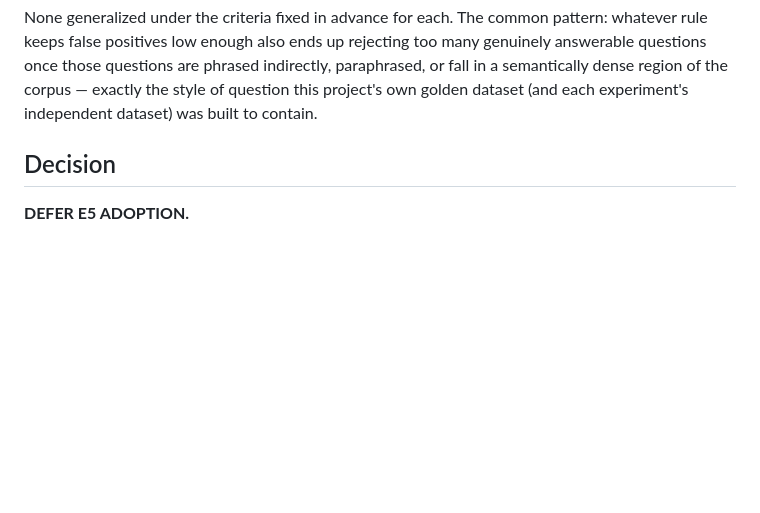
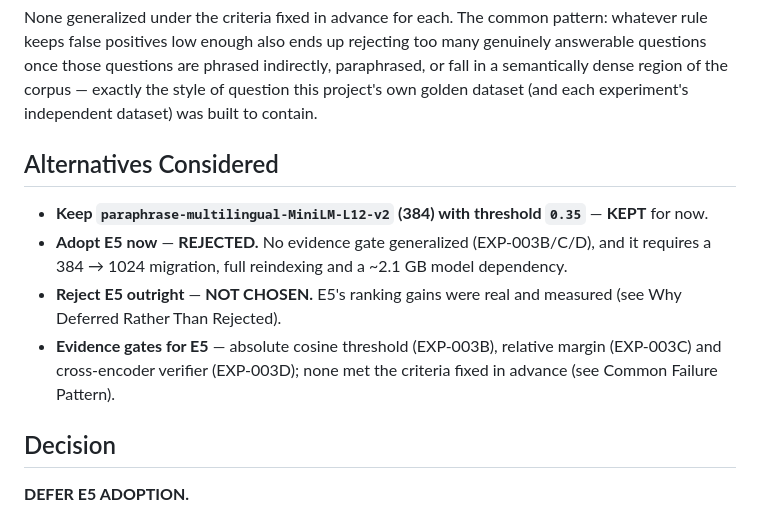
Before and after one commit to IngMatrix-PGB/agentic-learning-platform, a Markdown page: docs/adr/0002-e5-retrieval-adoption-deferred.md, the part around the change. GitHub-like rendering; blank space fills up the shorter version.

Commit message:
docs(adr): add alternatives considered to retrieval ADRs (#14)
Both ADRs weighed several options but only described them across the experiment sections. Adds an Alternatives Considered section that names each option and its outcome, matching the standard ADR format.

```diff
--- a/docs/adr/0002-e5-retrieval-adoption-deferred.md
+++ b/docs/adr/0002-e5-retrieval-adoption-deferred.md
@@ -165,6 +165,19 @@ rejecting too many genuinely answerable questions once those questions are
 phrased indirectly, paraphrased, or fall in a semantically dense region of
 the corpus — exactly the style of question this project's own golden
 dataset (and each experiment's independent dataset) was built to contain.
+
+## Alternatives Considered
+
+- **Keep `paraphrase-multilingual-MiniLM-L12-v2` (384) with threshold `0.35`** —
+  **KEPT** for now.
+- **Adopt E5 now** — **REJECTED.** No evidence gate generalized (EXP-003B/C/D),
+  and it requires a 384 → 1024 migration, full reindexing and a ~2.1 GB model
+  dependency.
+- **Reject E5 outright** — **NOT CHOSEN.** E5's ranking gains were real and
+  measured (see Why Deferred Rather Than Rejected).
+- **Evidence gates for E5** — absolute cosine threshold (EXP-003B), relative
+  margin (EXP-003C) and cross-encoder verifier (EXP-003D); none met the criteria
+  fixed in advance (see Common Failure Pattern).
 
 ## Decision
 
```
Also changed, not shown: docs/adr/0001-hybrid-retrieval-rejected.md (+9 -0 lines).
